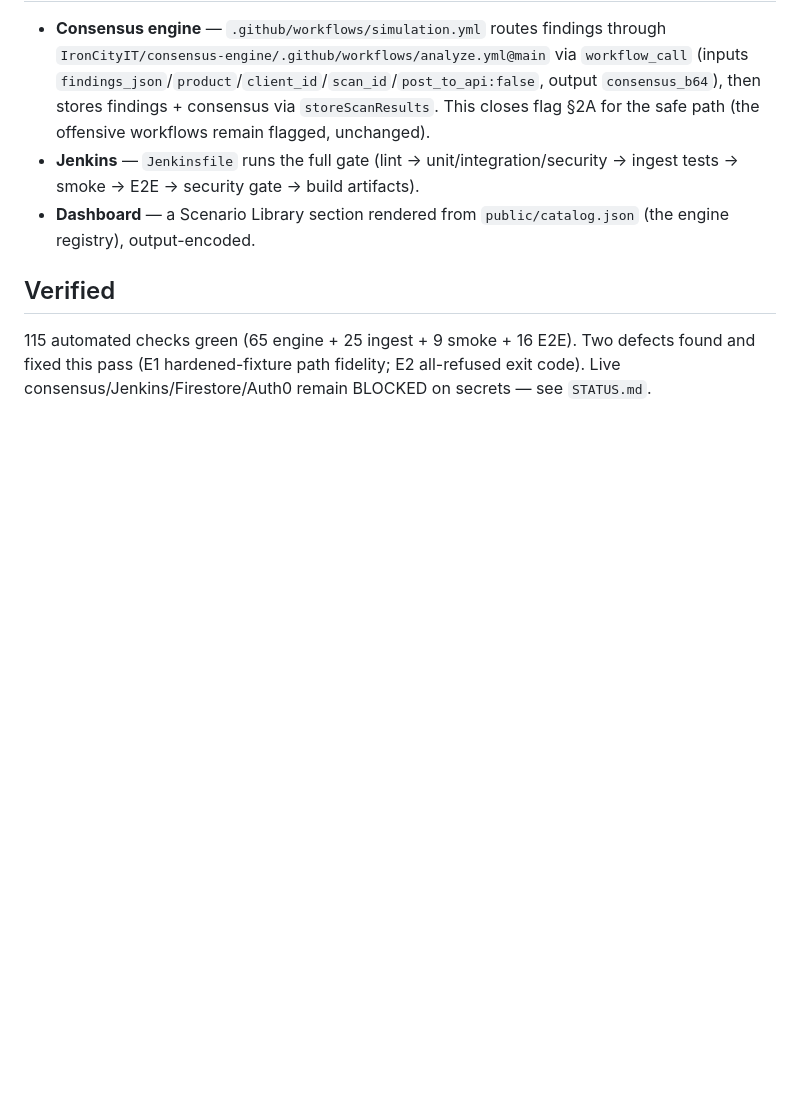
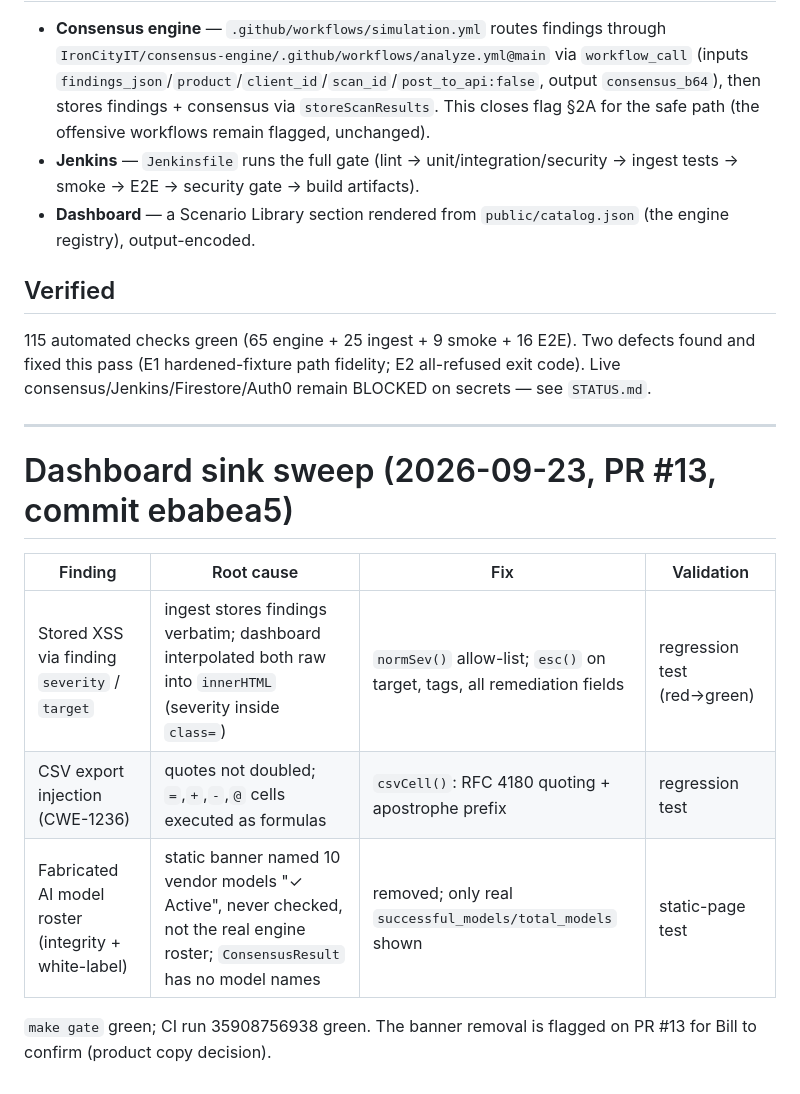
Before and after one commit to IronCityIT/ICIT-AttackSimPro, a Markdown page: PRODUCTIZE_NOTES.md, the part around the change. GitHub-like rendering; blank space fills up the shorter version.

Commit message:
docs: record dashboard sink-sweep findings, root cause, validation
Co-Authored-By: Claude Opus 5.5 <noreply@anthropic.com>

```diff
--- a/PRODUCTIZE_NOTES.md
+++ b/PRODUCTIZE_NOTES.md
@@ -223,3 +223,16 @@ drives both CLI and dashboard):
 115 automated checks green (65 engine + 25 ingest + 9 smoke + 16 E2E). Two defects
 found and fixed this pass (E1 hardened-fixture path fidelity; E2 all-refused exit code).
 Live consensus/Jenkins/Firestore/Auth0 remain BLOCKED on secrets — see `STATUS.md`.
+
+---
+
+# Dashboard sink sweep (2026-09-23, PR #13, commit ebabea5)
+
+| Finding | Root cause | Fix | Validation |
+|---|---|---|---|
+| Stored XSS via finding `severity` / `target` | ingest stores findings verbatim; dashboard interpolated both raw into `innerHTML` (severity inside `class=`) | `normSev()` allow-list; `esc()` on target, tags, all remediation fields | regression test (red→green) |
+| CSV export injection (CWE-1236) | quotes not doubled; `=`,`+`,`-`,`@` cells executed as formulas | `csvCell()`: RFC 4180 quoting + apostrophe prefix | regression test |
+| Fabricated AI model roster (integrity + white-label) | static banner named 10 vendor models "✓ Active", never checked, not the real engine roster; `ConsensusResult` has no model names | removed; only real `successful_models/total_models` shown | static-page test |
+
+`make gate` green; CI run 35908756938 green. The banner removal is flagged on PR #13
+for Bill to confirm (product copy decision).
```
